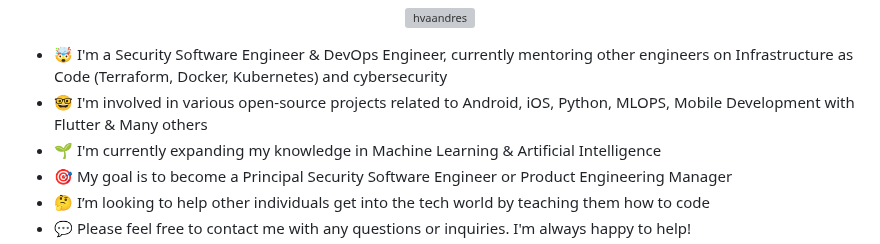
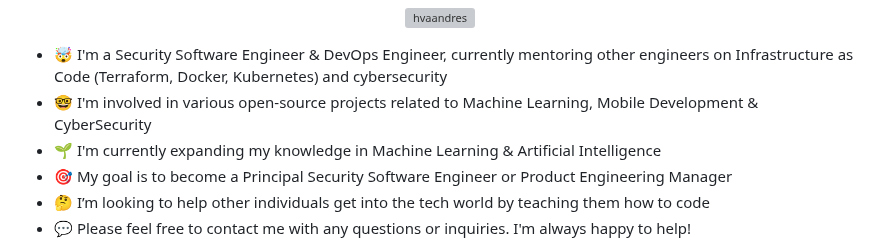
Before and after one commit to hvaandres/hvaandres, a Markdown page: README.md, the part around the change. Rendered like a GitHub page; grey boxes are pictures that could not be loaded.

```diff
--- a/README.md
+++ b/README.md
@@ -15,7 +15,7 @@
 <div align= "left">
 <ul>
  <li> 🤯 I'm a Security Software Engineer & DevOps Engineer, currently mentoring other engineers on Infrastructure as Code (Terraform, Docker, Kubernetes) and cybersecurity </li>
- <li> 🤓 I'm involved in various open-source projects related to Android, iOS, Python, MLOPS, Mobile Development with Flutter & Many others </>
+ <li> 🤓 I'm involved in various open-source projects related to Machine Learning, Mobile Development & CyberSecurity </>
  <li> 🌱 I'm currently expanding my knowledge in Machine Learning & Artificial Intelligence </li>
  <li> 🎯 My goal is to become a Principal Security Software Engineer or Product Engineering Manager </li>
  <li> 🤔 I’m looking to help other individuals get into the tech world by teaching them how to code </li>
```
